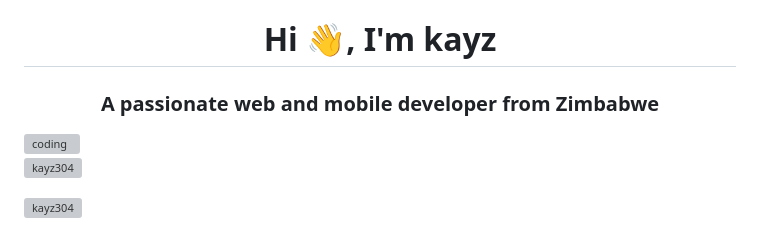
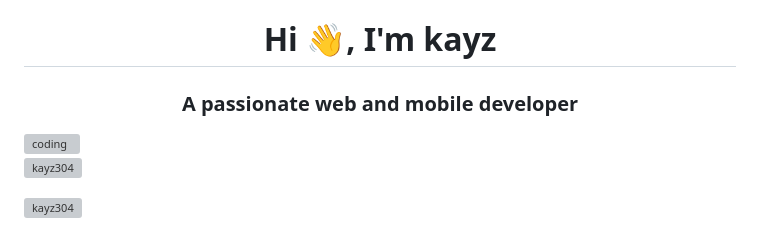
Before and after one commit to Anozivaishe-Kuwandira/Anozivaishe-Kuwandira, a Markdown page: README.md, the part around the change. Drawn GitHub-style; grey boxes are pictures that could not be loaded.

```diff
--- a/README.md
+++ b/README.md
@@ -1,5 +1,5 @@
 <h1 align="center">Hi 👋, I'm kayz</h1>
-<h3 align="center">A passionate web and mobile developer from Zimbabwe</h3>
+<h3 align="center">A passionate web and mobile developer</h3>
 <img align="right" alt="coding" width="400" src="https://media.tenor.com/qJ5evVs-_uUAAAAC/coding.gif">
 
 <p align="left"> <img src="https://komarev.com/ghpvc/?username=kayz304&label=Profile%20views&color=0e75b6&style=flat" alt="kayz304" /> </p>
```
